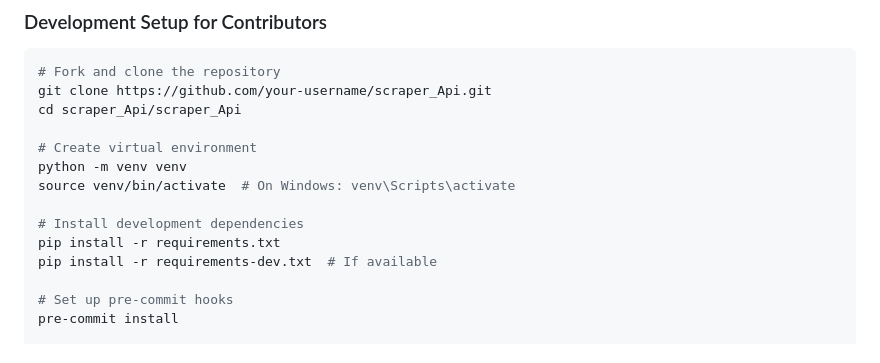
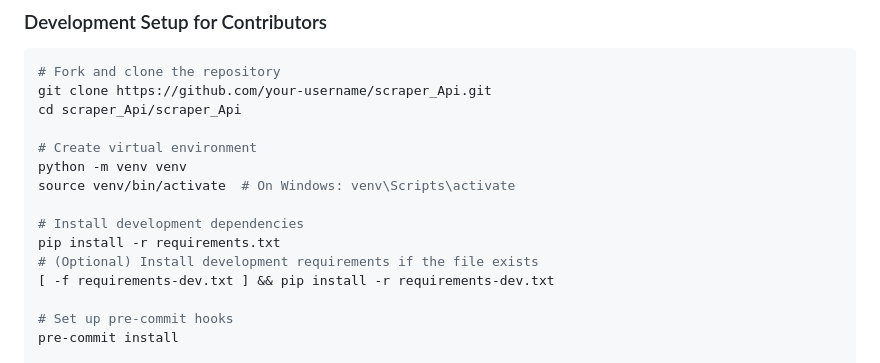
Before and after one commit to peviitor-ro/scraper_Api, a Markdown page: README.md, the part around the change. GitHub-like rendering.

Commit message:
Update README.md
Co-authored-by: Copilot <175728472+Copilot@users.noreply.github.com>

```diff
--- a/README.md
+++ b/README.md
@@ -687,7 +687,8 @@ source venv/bin/activate  # On Windows: venv\Scripts\activate
 
 # Install development dependencies
 pip install -r requirements.txt
-pip install -r requirements-dev.txt  # If available
+# (Optional) Install development requirements if the file exists
+[ -f requirements-dev.txt ] && pip install -r requirements-dev.txt
 
 # Set up pre-commit hooks
 pre-commit install
```
